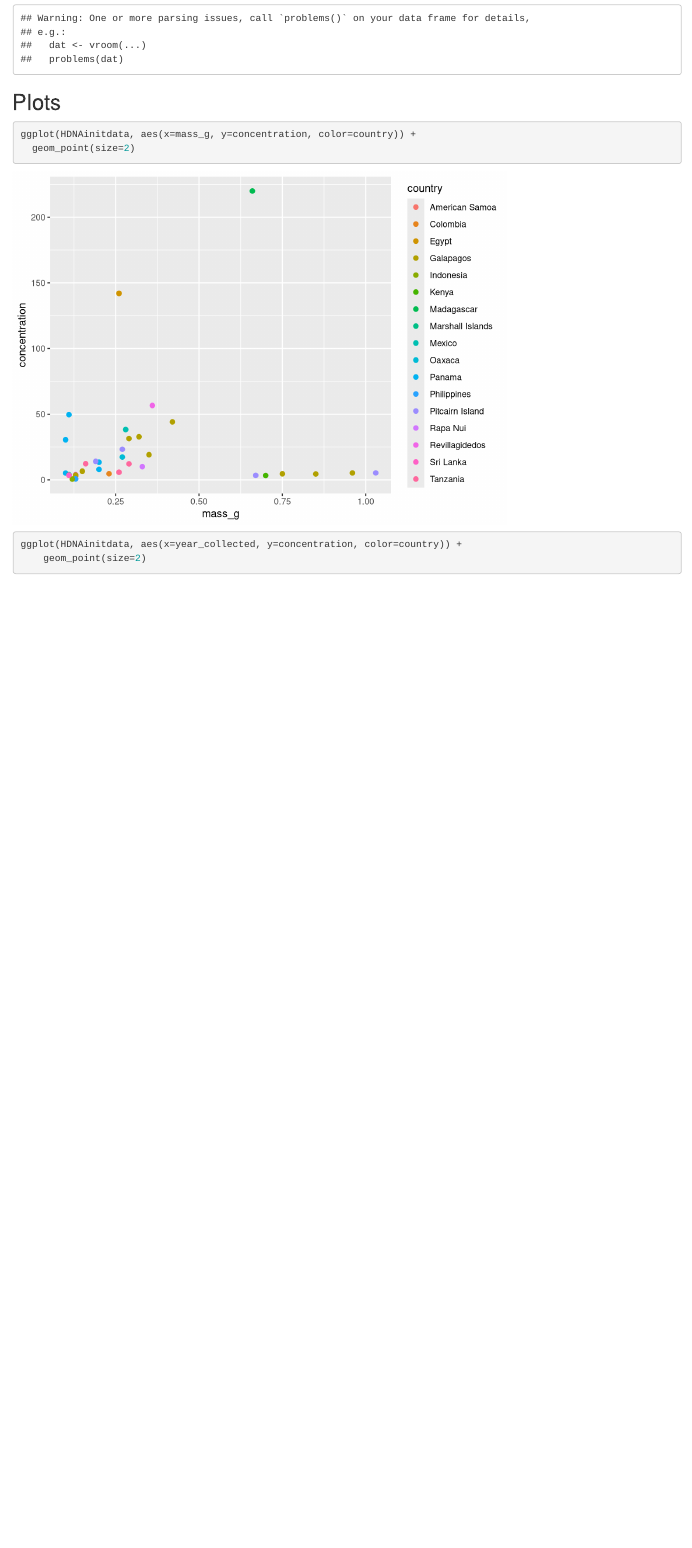
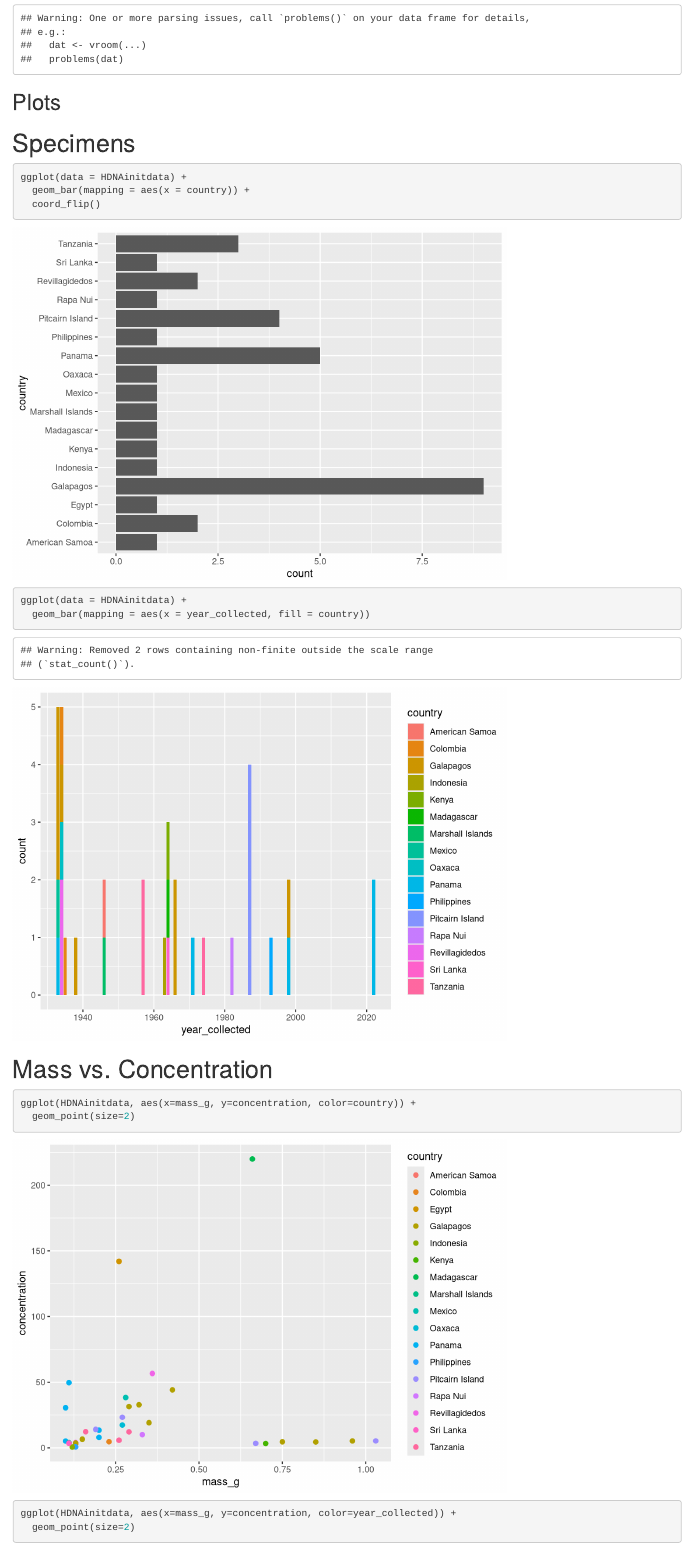
Before and after one commit to mgrasea/HistoricalDNAextractions, an R Markdown document (Rmd/HDNAextractions_analysis.Rmd): the page in a window 1100 px wide, from 770 px down. Rendered offline with R 4.5, knitr and Pandoc, with nearby package versions; some code elsewhere in the file could not run offline.

Commit message:
Added more plots (year and country of specimens, mass vs. concentration colored by year)

````diff
--- a/Rmd/HDNAextractions_analysis.Rmd
+++ b/Rmd/HDNAextractions_analysis.Rmd
@@ -37,7 +37,23 @@ HDNAinitdata <- read_csv("./data/hDNA_extraction_NHRE_initialdata.csv", col_type
 
 ## Plots
 
-```{r mass vs. concentration}
+# Specimens
+
+```{r country of origin}
+ggplot(data = HDNAinitdata) +
+  geom_bar(mapping = aes(x = country)) +
+  coord_flip()
+```
+```{r year of collection}
+ggplot(data = HDNAinitdata) +
+  geom_bar(mapping = aes(x = year_collected, fill = country))
+```
+
+# Mass vs. Concentration
+```{r mass vs. concentration by country}
 ggplot(HDNAinitdata, aes(x=mass_g, y=concentration, color=country)) +
   geom_point(size=2)
 ```
+```{r mass vs. concentration by year}
+ggplot(HDNAinitdata, aes(x=mass_g, y=concentration, color=year_collected)) +
+  geom_point(size=2)
````
Also changed, not shown: Rmd/HDNAextractions_analysis.Rmd (2 more changed lines).
